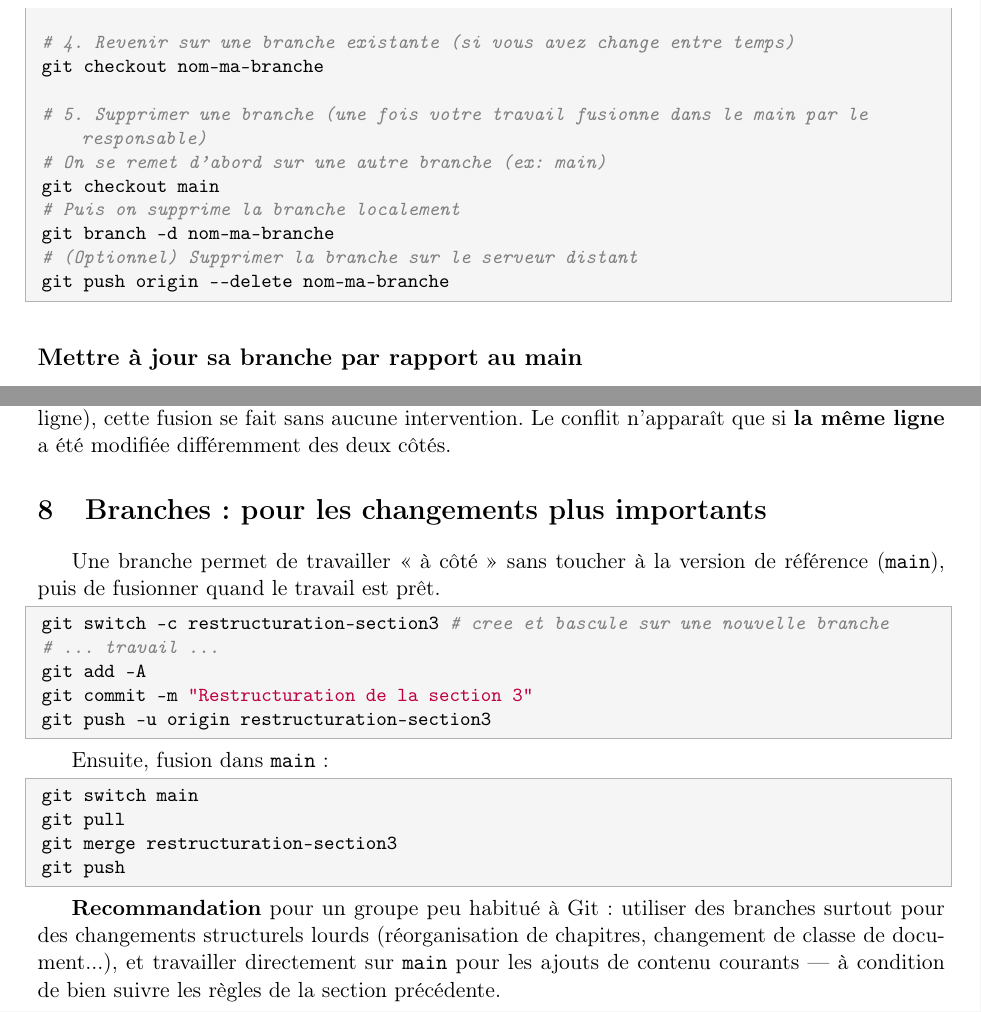
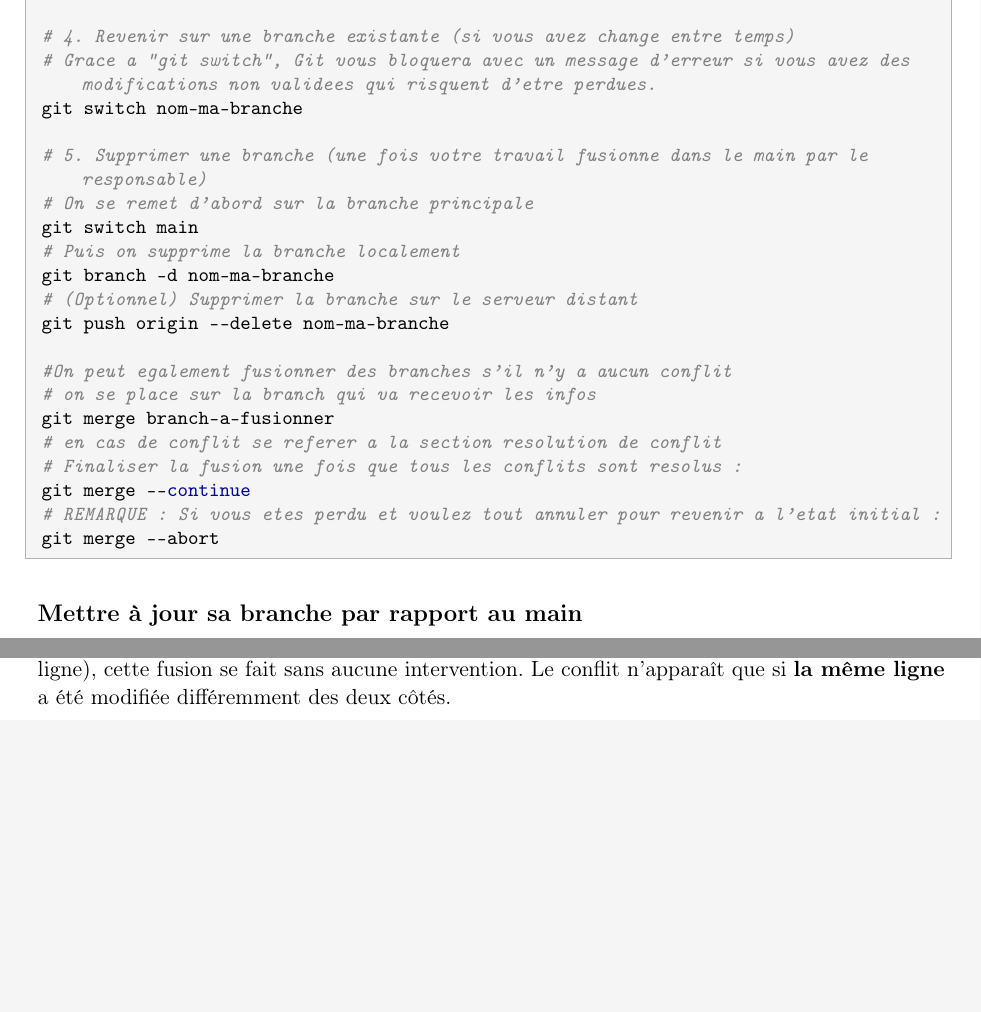
Before and after one commit to jojomelkateste/GitCollab, a LaTeX document (LePDF/guide_git.tex): two parts of pages 4 and 6 of 10, joined at a grey line, cut so that both start at the same text, the shorter picture padded with empty space. Compiled offline with pdfLaTeX.

Commit message:
Latex termine

```diff
--- a/LePDF/guide_git.tex
+++ b/LePDF/guide_git.tex
@@ -161,16 +164,27 @@ git push -u origin nom-ma-branche
 git branch
 
 # 4. Revenir sur une branche existante (si vous avez change entre temps)
-git checkout nom-ma-branche
+# Grace a "git switch", Git vous bloquera avec un message d'erreur si vous avez des modifications non validees qui risquent d'etre perdues.
+git switch nom-ma-branche
 
 # 5. Supprimer une branche (une fois votre travail fusionne dans le main par le responsable)
-# On se remet d'abord sur une autre branche (ex: main)
-git checkout main
+# On se remet d'abord sur la branche principale
+git switch main
 # Puis on supprime la branche localement
 git branch -d nom-ma-branche
 # (Optionnel) Supprimer la branche sur le serveur distant
 git push origin --delete nom-ma-branche
+
+#On peut egalement fusionner des branches s'il n'y a aucun conflit
+# on se place sur la branch qui va recevoir les infos
+git merge branch-a-fusionner
+# en cas de conflit se referer a la section resolution de conflit
+# Finaliser la fusion une fois que tous les conflits sont resolus :
+git merge --continue
+# REMARQUE : Si vous etes perdu et voulez tout annuler pour revenir a l'etat initial :
+git merge --abort
 \end{lstlisting}
+
 
 \subsection*{Mettre à jour sa branche par rapport au main}
 Avant de demander au responsable de fusionner votre travail dans le \texttt{main}, vous devez vous assurer que votre branche intègre les dernières nouveautés du projet. Pour cela, utilisez cette commande depuis votre branche :
@@ -304,28 +318,28 @@ git push
 Si \texttt{git pull} indique que des fichiers ont changé en même temps que les vôtres, Git tente une \textbf{fusion automatique}. Dans la grande majorité des cas (fichiers découpés + une phrase par ligne), cette fusion se fait sans aucune intervention. Le conflit n'apparaît que si \textbf{la même ligne} a été modifiée différemment des deux côtés.
 
 %-------------------------------------------------------------------
-\section{Branches~: pour les changements plus importants}
+%\section{Branches~: pour les changements plus importants}
+%
+%Une branche permet de travailler « à côté » sans toucher à la version de référence (\texttt{main}), puis de fusionner quand le travail est prêt.
+%
+%\begin{lstlisting}[style=bashstyle]
+%git switch -c restructuration-section3   # cree et bascule sur une nouvelle branche
+%# ... travail ...
+%git add -A
+%git commit -m "Restructuration de la section 3"
+%git push -u origin restructuration-section3
+%\end{lstlisting}
+%
+%Ensuite, fusion dans \texttt{main}~:
+%
+%\begin{lstlisting}[style=bashstyle]
+%git switch main
+%git pull
+%git merge restructuration-section3
+%git push
+%\end{lstlisting}
 
-Une branche permet de travailler « à côté » sans toucher à la version de référence (\texttt{main}), puis de fusionner quand le travail est prêt.
-
-\begin{lstlisting}[style=bashstyle]
-git switch -c restructuration-section3   # cree et bascule sur une nouvelle branche
-# ... travail ...
-git add -A
-git commit -m "Restructuration de la section 3"
-git push -u origin restructuration-section3
-\end{lstlisting}
-
-Ensuite, fusion dans \texttt{main}~:
-
-\begin{lstlisting}[style=bashstyle]
-git switch main
-git pull
-git merge restructuration-section3
-git push
-\end{lstlisting}
-
-\textbf{Recommandation} pour un groupe peu habitué à Git~: utiliser des branches surtout pour des changements structurels lourds (réorganisation de chapitres, changement de classe de document...), et travailler directement sur \texttt{main} pour les ajouts de contenu courants --- à condition de bien suivre les règles de la section précédente.
+%\textbf{Recommandation} pour un groupe peu habitué à Git~: utiliser des branches surtout pour des changements structurels lourds (réorganisation de chapitres, changement de classe de document...), et travailler directement sur \texttt{main} pour les ajouts de contenu courants --- à condition de bien suivre les règles de la section précédente.
 
 %-------------------------------------------------------------------
 \section{Comprendre un conflit}
```
Also changed, not shown: LePDF/guide_git.tex (9 more changed lines).
